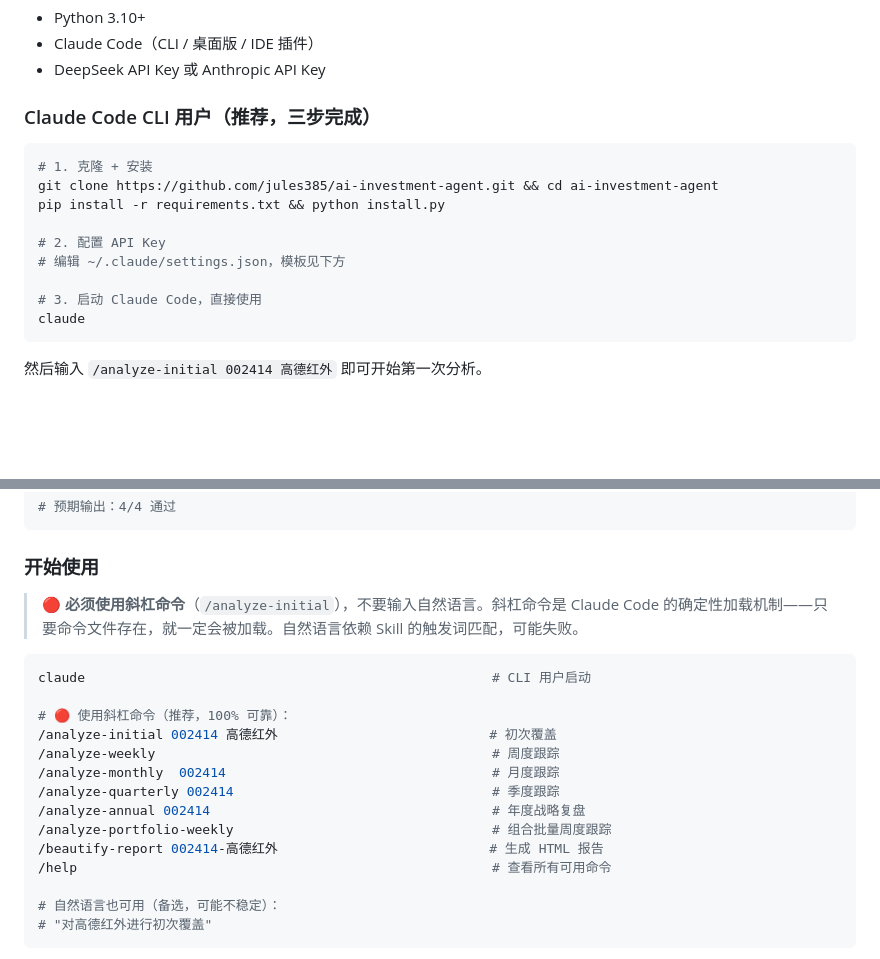
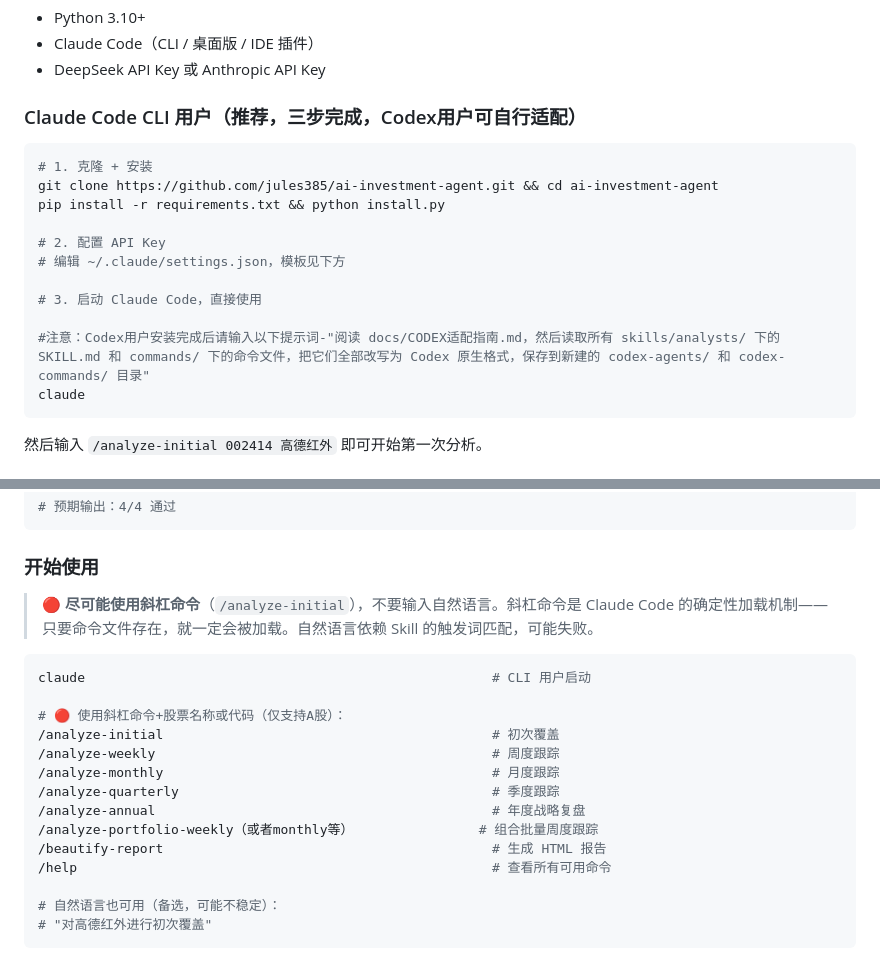
Before and after one commit to jules385/ai-investment-agent, a Markdown page: README.md, 2 parts joined by grey strips. Drawn GitHub-style; blank space fills up the shorter version.

Commit message:
Revise README for Claude Code CLI usage and commands
Updated instructions for Claude Code CLI users, emphasizing the use of slash commands and clarifying steps for Codex users.

````diff
--- a/README.md
+++ b/README.md
@@ -59,7 +59,7 @@ Built on: **Claude Code Subagent orchestration** · **MCP protocol** · **AKShar
 - Claude Code（CLI / 桌面版 / IDE 插件）
 - DeepSeek API Key 或 Anthropic API Key
 
-### Claude Code CLI 用户（推荐，三步完成）
+### Claude Code CLI 用户（推荐，三步完成，Codex用户可自行适配）
 
 ```bash
 # 1. 克隆 + 安装
@@ -70,6 +70,8 @@ pip install -r requirements.txt && python install.py
 # 编辑 ~/.claude/settings.json，模板见下方
 
 # 3. 启动 Claude Code，直接使用
+
+#注意：Codex用户安装完成后请输入以下提示词-"阅读 docs/CODEX适配指南.md，然后读取所有 skills/analysts/ 下的 SKILL.md 和 commands/ 下的命令文件，把它们全部改写为 Codex 原生格式，保存到新建的 codex-agents/ 和 codex-commands/ 目录"
 claude
 ```
 
@@ -128,19 +130,19 @@ python tools/self-test.py
 
 ### 开始使用
 
-> 🔴 **必须使用斜杠命令**（`/analyze-initial`），不要输入自然语言。斜杠命令是 Claude Code 的确定性加载机制——只要命令文件存在，就一定会被加载。自然语言依赖 Skill 的触发词匹配，可能失败。
+> 🔴 **尽可能使用斜杠命令**（`/analyze-initial`），不要输入自然语言。斜杠命令是 Claude Code 的确定性加载机制——只要命令文件存在，就一定会被加载。自然语言依赖 Skill 的触发词匹配，可能失败。
 
 ```bash
 claude                                                    # CLI 用户启动
 
-# 🔴 使用斜杠命令（推荐，100% 可靠）：
-/analyze-initial 002414 高德红外                           # 初次覆盖
+# 🔴 使用斜杠命令+股票名称或代码（仅支持A股）：
+/analyze-initial                                          # 初次覆盖
 /analyze-weekly                                           # 周度跟踪
-/analyze-monthly  002414                                  # 月度跟踪
-/analyze-quarterly 002414                                 # 季度跟踪
-/analyze-annual 002414                                    # 年度战略复盘
-/analyze-portfolio-weekly                                 # 组合批量周度跟踪
-/beautify-report 002414-高德红外                           # 生成 HTML 报告
+/analyze-monthly                                          # 月度跟踪
+/analyze-quarterly                                        # 季度跟踪
+/analyze-annual                                           # 年度战略复盘
+/analyze-portfolio-weekly（或者monthly等）                # 组合批量周度跟踪
+/beautify-report                                          # 生成 HTML 报告
 /help                                                     # 查看所有可用命令
 
 # 自然语言也可用（备选，可能不稳定）：
````
